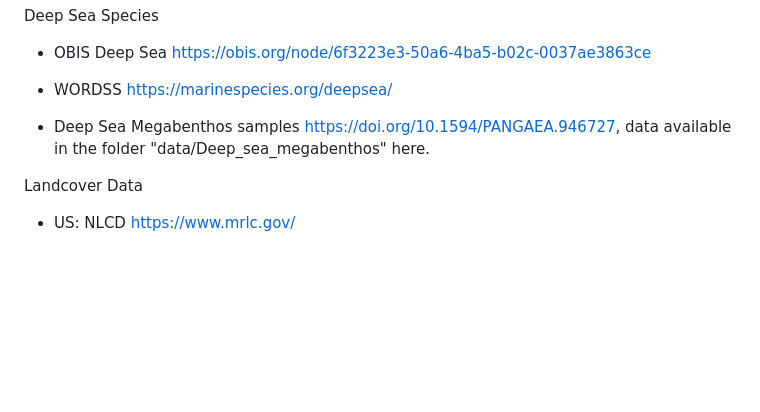
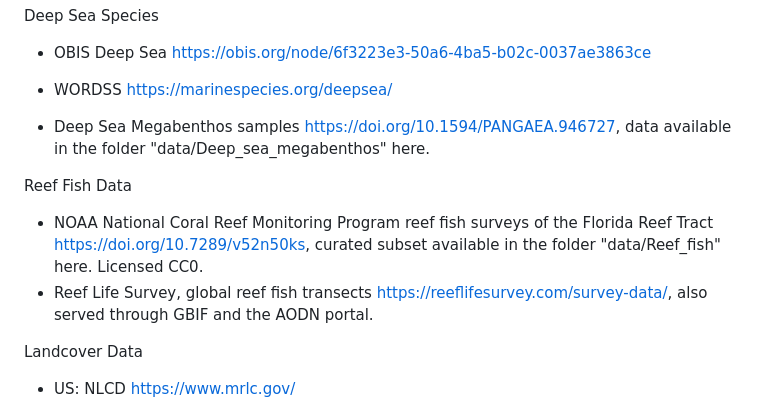
Before and after one commit to bmaitner/biometry_course, a Markdown page: README.md, the part around the change. Drawn GitHub-style; blank space fills up the shorter version.

Commit message:
Added reef fish

```diff
--- a/README.md
+++ b/README.md
@@ -54,6 +54,11 @@ Deep Sea Species
 
   * Deep Sea Megabenthos samples <https://doi.org/10.1594/PANGAEA.946727>, data available in the folder "data/Deep_sea_megabenthos" here.
 
+Reef Fish Data
+
+  * NOAA National Coral Reef Monitoring Program reef fish surveys of the Florida Reef Tract <https://doi.org/10.7289/v52n50ks>, curated subset available in the folder "data/Reef_fish" here. Licensed CC0.
+  * Reef Life Survey, global reef fish transects <https://reeflifesurvey.com/survey-data/>, also served through GBIF and the AODN portal.
+
 Landcover Data
 
   * US: NLCD <https://www.mrlc.gov/>
```
